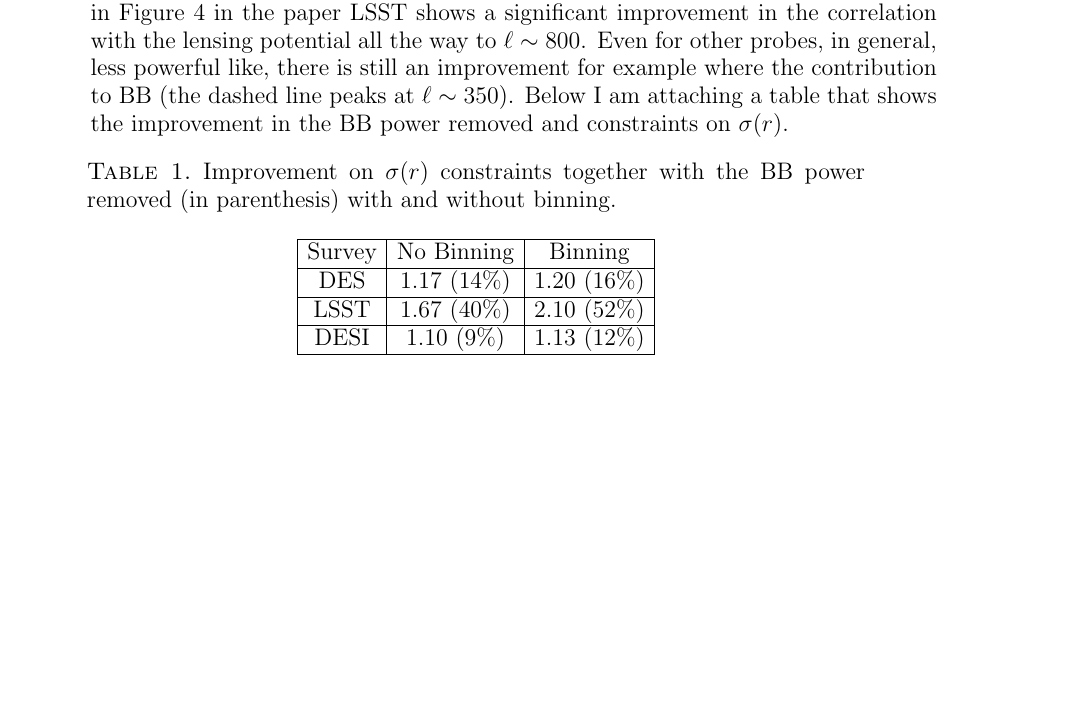
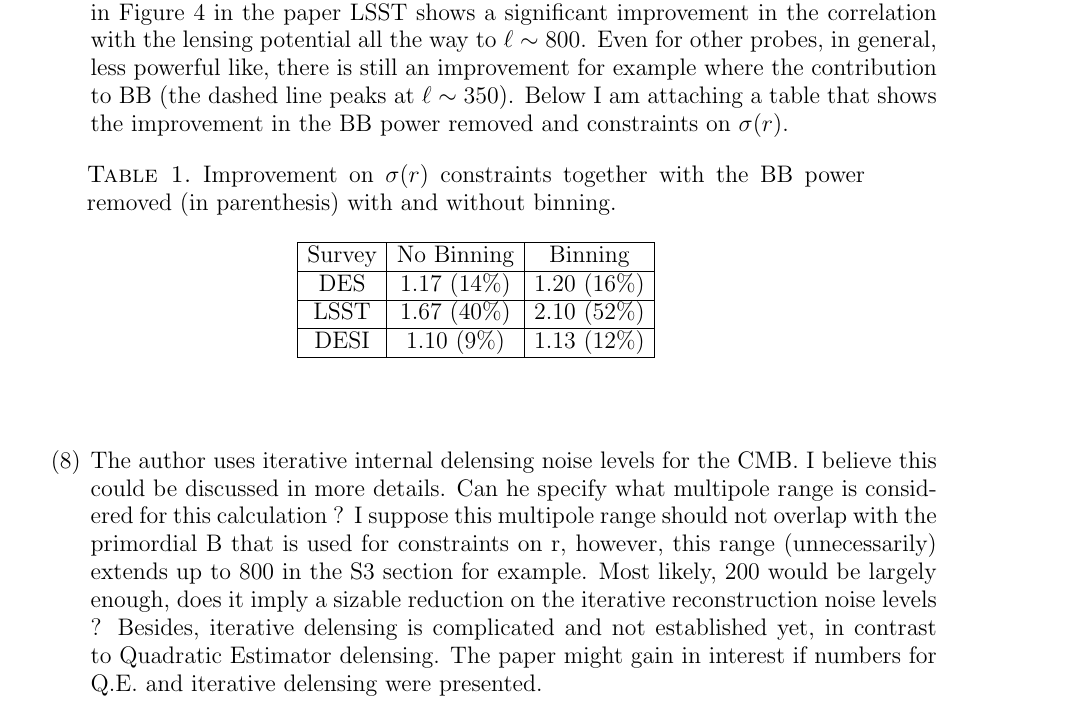
Before and after one commit to amanzotti/galaxies_delensing, a LaTeX paper (Notes/referee_response.tex): part of page 3 of 3 before the commit and part of page 3 of 4 after it, cut so that both start at the same text, the shorter picture padded with empty space. Compiled offline with pdfLaTeX.

Commit message:
working on referee response

```diff
--- a/Notes/referee_response.tex
+++ b/Notes/referee_response.tex
@@ -132,6 +133,23 @@ DESI & 1.10 (9\%) & 1.13 (12\%)  \\
 
 \vspace{1cm}
 
+\item
+The author uses iterative internal delensing noise levels for the
+CMB. I believe this could be discussed in more details. Can he specify
+what multipole range is considered for this calculation ? I suppose
+this multipole range should not overlap with the primordial B that is
+used for constraints on r, however, this range (unnecessarily) extends
+up to 800 in the S3 section for example. Most likely, 200 would be
+largely enough, does it imply a sizable reduction on the iterative
+reconstruction noise levels ? Besides, iterative delensing is
+complicated and not established yet, in contrast to Quadratic
+Estimator delensing. The paper might gain in interest if numbers for
+Q.E. and iterative delensing were presented.
+
+\vspace{0.4cm}
+
+I
+
 \end{enumerate}
 
 
```
Also changed, not shown: Notes/referee_response.tex (1 more changed lines).
